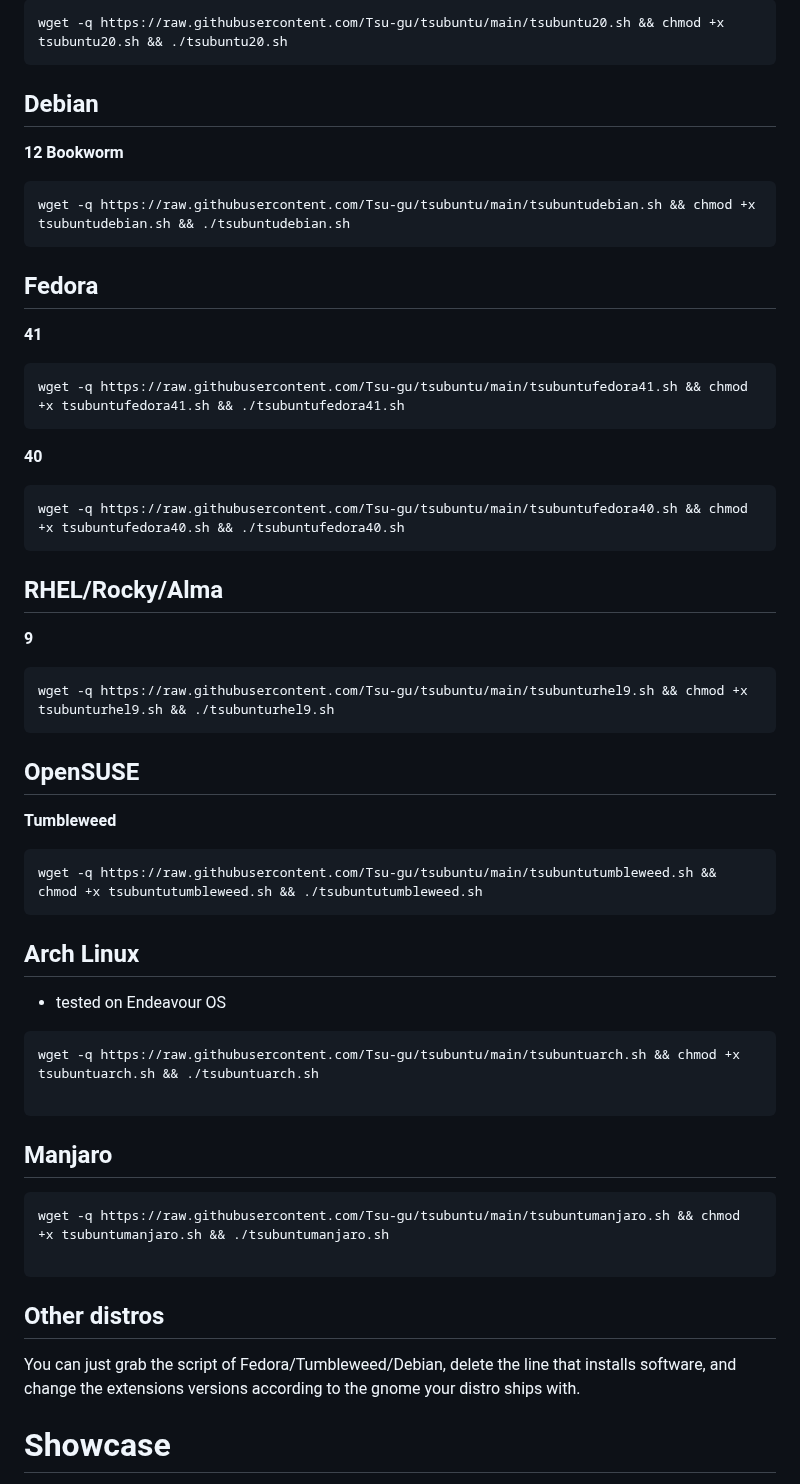
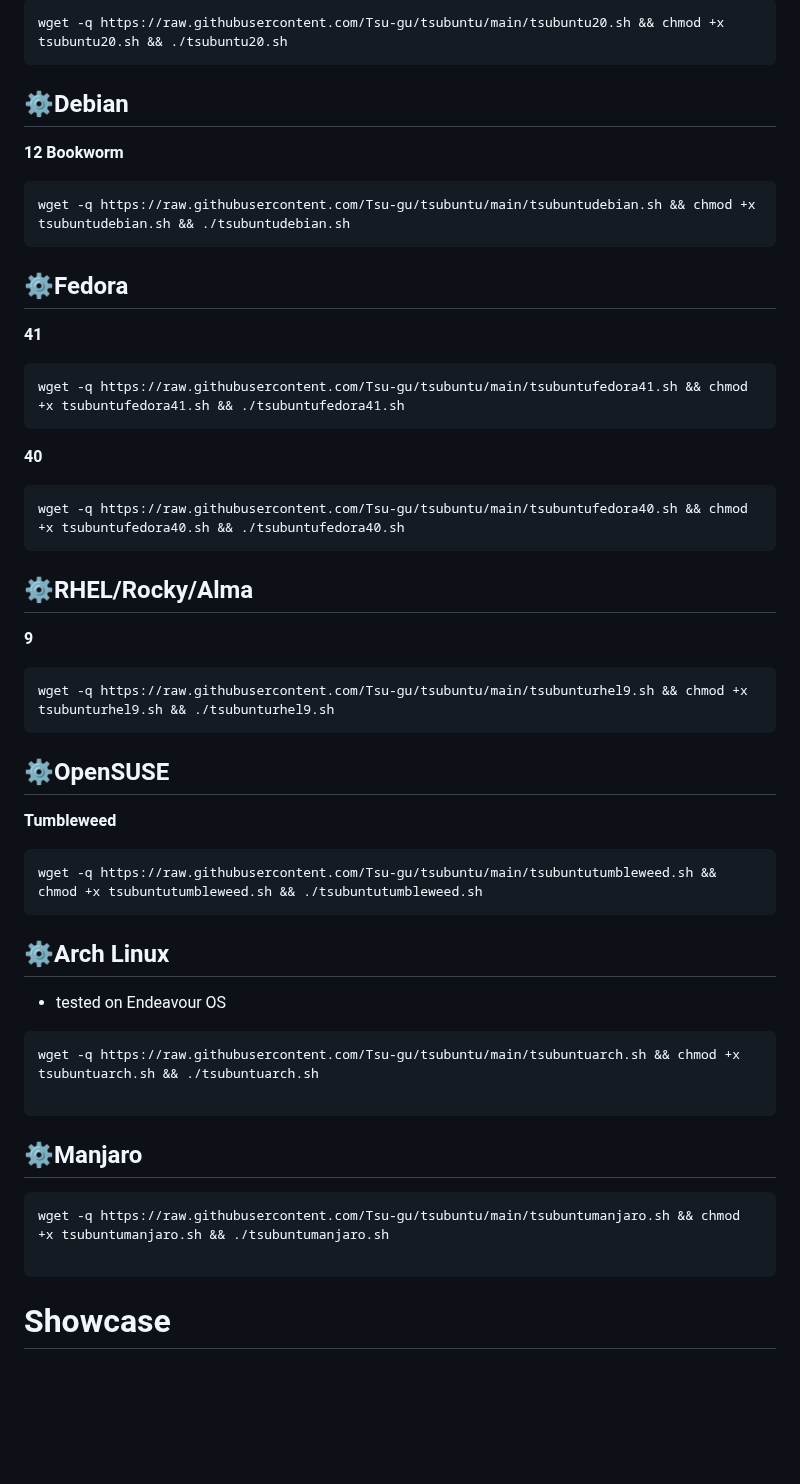
Before and after one commit to Tsu-gu/tsubuntu, a Markdown page: README.md, the part around one of its changes. Drawn GitHub-style; blank space fills up the shorter version.

````diff
--- a/README.md
+++ b/README.md
@@ -64,14 +64,14 @@ wget -q https://raw.githubusercontent.com/Tsu-gu/tsubuntu/main/tsubuntu22.sh &&
 wget -q https://raw.githubusercontent.com/Tsu-gu/tsubuntu/main/tsubuntu20.sh && chmod +x tsubuntu20.sh && ./tsubuntu20.sh
 ```
 
-## Debian
+## ⚙Debian
 **12 Bookworm**
 
 ```
 wget -q https://raw.githubusercontent.com/Tsu-gu/tsubuntu/main/tsubuntudebian.sh && chmod +x tsubuntudebian.sh && ./tsubuntudebian.sh
 ```
 
-## Fedora
+## ⚙Fedora
 **41**
 
 ```
@@ -84,7 +84,7 @@ wget -q https://raw.githubusercontent.com/Tsu-gu/tsubuntu/main/tsubuntufedora41.
 wget -q https://raw.githubusercontent.com/Tsu-gu/tsubuntu/main/tsubuntufedora40.sh && chmod +x tsubuntufedora40.sh && ./tsubuntufedora40.sh
 ```
 
-## RHEL/Rocky/Alma
+## ⚙RHEL/Rocky/Alma
 
 **9**
 
@@ -92,7 +92,7 @@ wget -q https://raw.githubusercontent.com/Tsu-gu/tsubuntu/main/tsubuntufedora40.
 wget -q https://raw.githubusercontent.com/Tsu-gu/tsubuntu/main/tsubunturhel9.sh && chmod +x tsubunturhel9.sh && ./tsubunturhel9.sh
 ```
 
-## OpenSUSE
+## ⚙OpenSUSE
 
 **Tumbleweed**
 
@@ -100,25 +100,18 @@ wget -q https://raw.githubusercontent.com/Tsu-gu/tsubuntu/main/tsubunturhel9.sh
 wget -q https://raw.githubusercontent.com/Tsu-gu/tsubuntu/main/tsubuntutumbleweed.sh && chmod +x tsubuntutumbleweed.sh && ./tsubuntutumbleweed.sh
 ```
 
-## Arch Linux
+## ⚙Arch Linux
 - tested on Endeavour OS
 
 ```
 wget -q https://raw.githubusercontent.com/Tsu-gu/tsubuntu/main/tsubuntuarch.sh && chmod +x tsubuntuarch.sh && ./tsubuntuarch.sh
 
 ```
-## Manjaro
+## ⚙Manjaro
 ```
 wget -q https://raw.githubusercontent.com/Tsu-gu/tsubuntu/main/tsubuntumanjaro.sh && chmod +x tsubuntumanjaro.sh && ./tsubuntumanjaro.sh
 
 ```
-
-## Other distros
-
-You can just grab the script of Fedora/Tumbleweed/Debian, delete the  line that installs software, and change the extensions versions according to the gnome your distro ships with.
-
-
-
 
 # Showcase
 ![screenshot1](https://raw.githubusercontent.com/Tsu-gu/tsubuntu/main/buntu.webp)
````
Also changed, not shown: other parts of README.md (+1 -1 lines).
